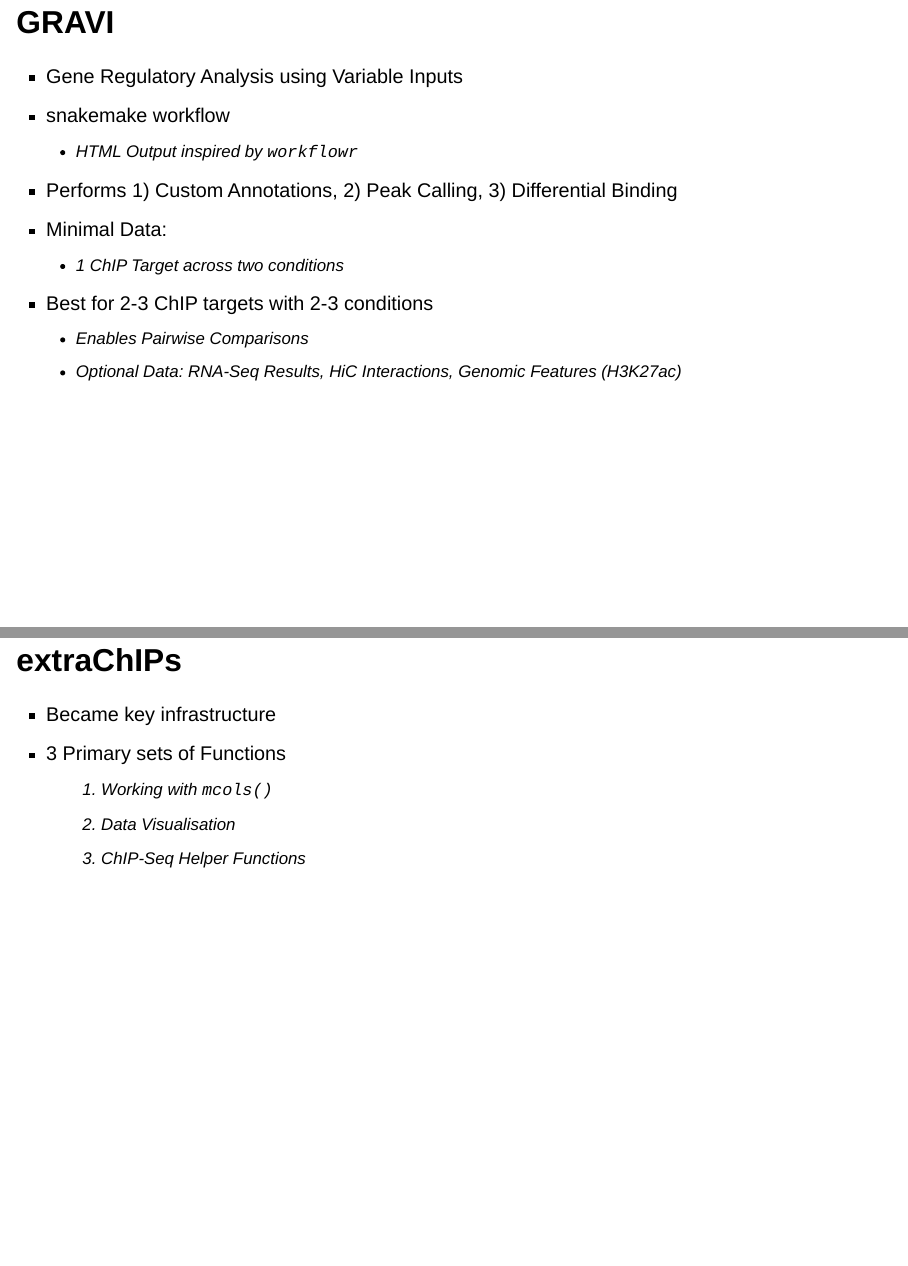
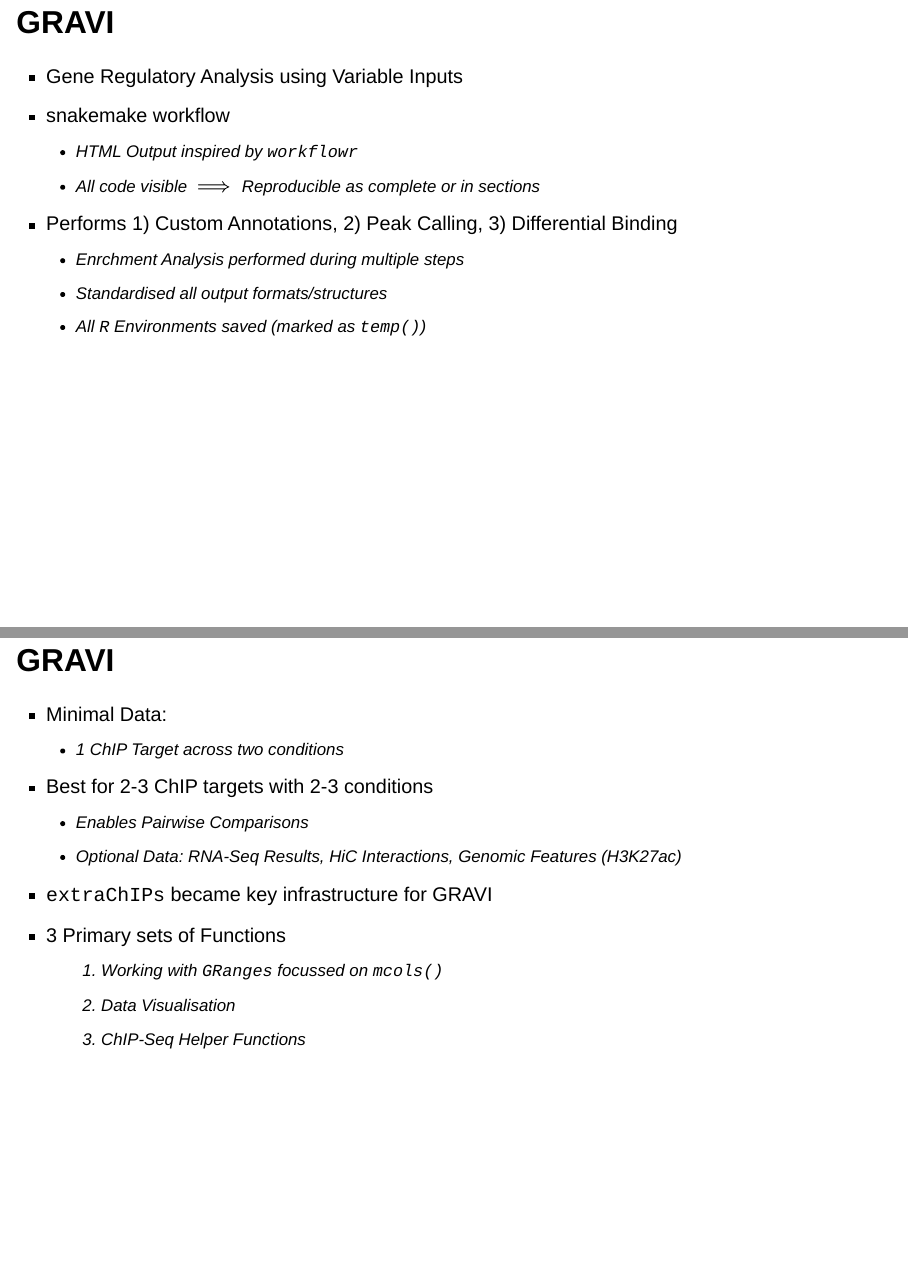
Before and after one commit to smped/presentations, a Quarto document (20221201_BiocAsia/20221201_extraChIPs.qmd): pages 6 and 7 of 12, joined at a grey line. Rendered offline with R 4.5, knitr and Pandoc in place of Quarto, with nearby package versions; drawn as Slidy slides in place of the format the file asks for; some code elsewhere in the file could not run offline; common packages that the code uses without loading them are loaded.

Commit message:
Tweaks when I should've gone to bed

```diff
--- a/20221201_BiocAsia/20221201_extraChIPs.qmd
+++ b/20221201_BiocAsia/20221201_extraChIPs.qmd
@@ -60,18 +60,25 @@ format:
 - Gene Regulatory Analysis using Variable Inputs
 - snakemake workflow
   + HTML Output inspired by `workflowr`
+  + All code visible $\implies$ Reproducible as complete or in sections
 - Performs 1) Custom Annotations, 2) Peak Calling, 3) Differential Binding
+  + Enrchment Analysis performed during multiple steps
+  + Standardised all output formats/structures
+  + All `R` Environments saved (marked as `temp()`)
+
+## GRAVI
+
 - Minimal Data:
   + 1 ChIP Target across two conditions
 - Best for 2-3 ChIP targets with 2-3 conditions
   + Enables Pairwise Comparisons
   + Optional Data: RNA-Seq Results, HiC Interactions, Genomic Features (H3K27ac)
 
-## extraChIPs
+. . .
 
-- Became key infrastructure
+- `extraChIPs` became key infrastructure for GRAVI
 - 3 Primary sets of Functions
-  1. Working with `mcols()`
+  1. Working with `GRanges` focussed on `mcols()`
   2. Data Visualisation
   3. ChIP-Seq Helper Functions
 
```
Also changed, not shown: 20221201_BiocAsia/20221201_extraChIPs.html, 20221201_BiocAsia/20221201_extraChIPs.qmd (17 more changed lines).
